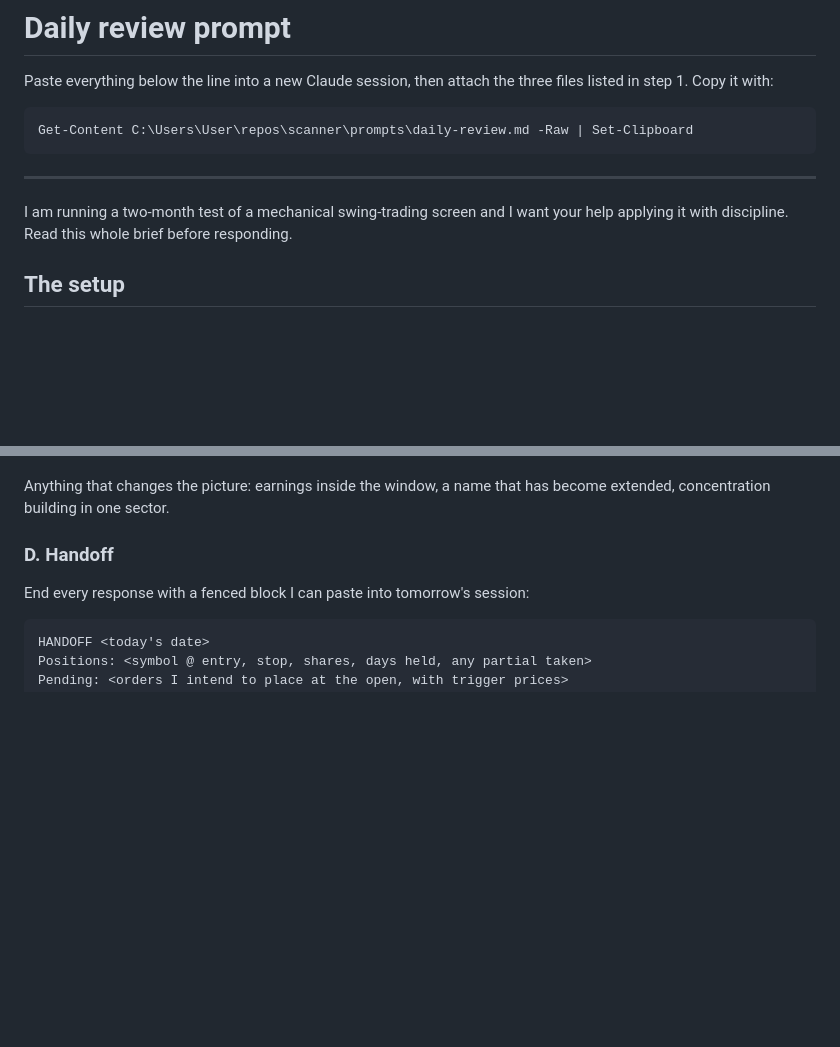
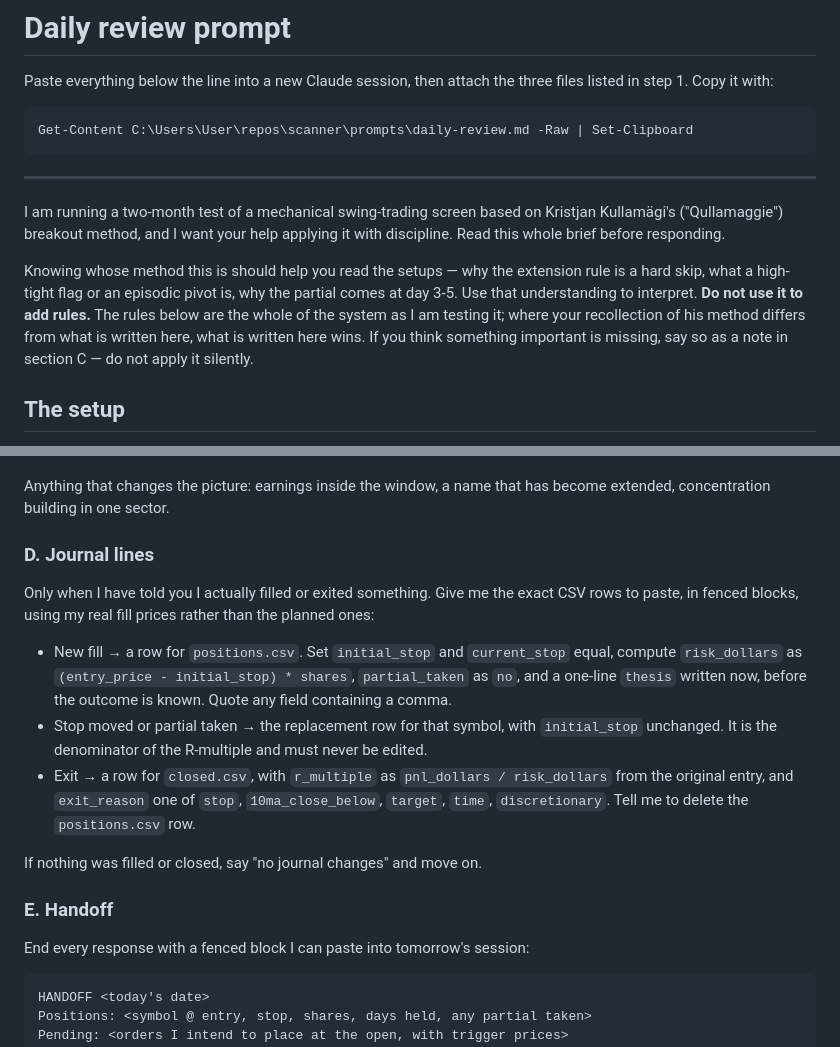
Before and after one commit to ermano85/scanner, a Markdown page: prompts/daily-review.md, 2 parts joined by grey strips. Rendered like a GitHub page; blank space fills up the shorter version.

Commit message:
Name the method in the prompt, and ask for journal rows
Two changes to the standing daily prompt.

Attribution: the prompt now says this is Kullamaggie's breakout method. That
buys real interpretive context — why the extension rule is a hard skip, what a
high-tight flag is, why the partial lands at day 3-5 — which a bare list of
thresholds does not convey. The risk is the same knowledge arriving as remembered
forum lore and quietly overriding the config, so the precedence is stated
explicitly: where recollection differs from what is written, what is written
wins, and anything thought to be missing goes in section C as a note rather than
being applied. No numbers are attributed to him; they live in scan.yaml and
already travel in the brief. No claim is made about his results, which are
self-reported and would only give the session something to rationalise toward.

New section D asks for the exact CSV rows after a fill or an exit, so the journal
gets maintained by pasting rather than by hand arithmetic at 09:00. It restates
the one invariant that matters: initial_stop is never edited, because it is the
denominator of every R-multiple. Handoff moves to E.

267 tests pass.

Co-Authored-By: Claude Opus 5 <noreply@anthropic.com>

````diff
--- a/prompts/daily-review.md
+++ b/prompts/daily-review.md
@@ -9,8 +9,16 @@ Get-Content C:\Users\User\repos\scanner\prompts\daily-review.md -Raw | Set-Clipb
 
 ---
 
-I am running a two-month test of a mechanical swing-trading screen and I want your help
-applying it with discipline. Read this whole brief before responding.
+I am running a two-month test of a mechanical swing-trading screen based on Kristjan
+Kullamägi's ("Qullamaggie") breakout method, and I want your help applying it with
+discipline. Read this whole brief before responding.
+
+Knowing whose method this is should help you read the setups — why the extension rule is a
+hard skip, what a high-tight flag or an episodic pivot is, why the partial comes at day 3-5.
+Use that understanding to interpret. **Do not use it to add rules.** The rules below are the
+whole of the system as I am testing it; where your recollection of his method differs from
+what is written here, what is written here wins. If you think something important is
+missing, say so as a note in section C — do not apply it silently.
 
 ## The setup
 
@@ -78,7 +86,23 @@ Rank them if there are more qualifying names than slots.
 Anything that changes the picture: earnings inside the window, a name that has become
 extended, concentration building in one sector.
 
-### D. Handoff
+### D. Journal lines
+Only when I have told you I actually filled or exited something. Give me the exact CSV rows
+to paste, in fenced blocks, using my real fill prices rather than the planned ones:
+
+- New fill → a row for `positions.csv`. Set `initial_stop` and `current_stop` equal, compute
+  `risk_dollars` as `(entry_price - initial_stop) * shares`, `partial_taken` as `no`, and a
+  one-line `thesis` written now, before the outcome is known. Quote any field containing a
+  comma.
+- Stop moved or partial taken → the replacement row for that symbol, with `initial_stop`
+  unchanged. It is the denominator of the R-multiple and must never be edited.
+- Exit → a row for `closed.csv`, with `r_multiple` as `pnl_dollars / risk_dollars` from the
+  original entry, and `exit_reason` one of `stop`, `10ma_close_below`, `target`, `time`,
+  `discretionary`. Tell me to delete the `positions.csv` row.
+
+If nothing was filled or closed, say "no journal changes" and move on.
+
+### E. Handoff
 End every response with a fenced block I can paste into tomorrow's session:
 
 ```
````
